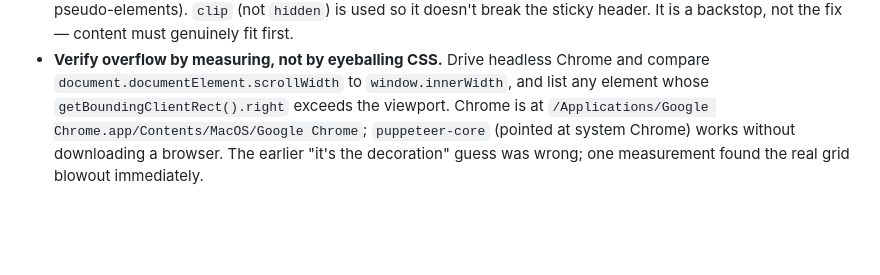
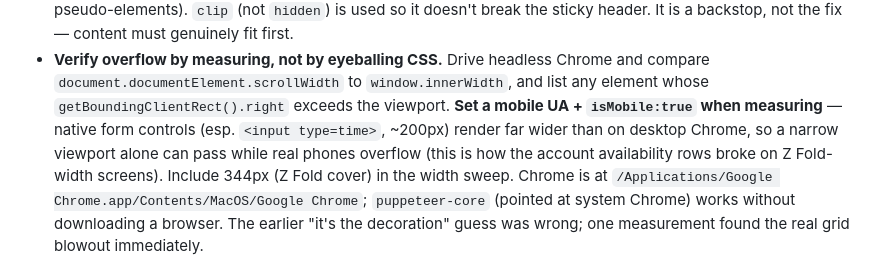
Before and after one commit to Harry-Bird/llavai-website, a Markdown page: .claude/CLAUDE.md, the part around the change. Rendered like a GitHub page; blank space fills up the shorter version.

Commit message:
CLAUDE.md: mobile overflow checks need a mobile UA (form controls render wider)
Co-Authored-By: Claude Opus 4.8 <noreply@anthropic.com>

```diff
--- a/.claude/CLAUDE.md
+++ b/.claude/CLAUDE.md
@@ -74,7 +74,11 @@ The forms/dashboard use a deliberate editorial print language. These are feature
   the sticky header. It is a backstop, not the fix — content must genuinely fit first.
 - **Verify overflow by measuring, not by eyeballing CSS.** Drive headless Chrome and compare
   `document.documentElement.scrollWidth` to `window.innerWidth`, and list any element whose
-  `getBoundingClientRect().right` exceeds the viewport. Chrome is at
+  `getBoundingClientRect().right` exceeds the viewport. **Set a mobile UA + `isMobile:true`
+  when measuring** — native form controls (esp. `<input type=time>`, ~200px) render far wider
+  than on desktop Chrome, so a narrow viewport alone can pass while real phones overflow
+  (this is how the account availability rows broke on Z Fold-width screens). Include 344px
+  (Z Fold cover) in the width sweep. Chrome is at
   `/Applications/Google Chrome.app/Contents/MacOS/Google Chrome`; `puppeteer-core` (pointed at
   system Chrome) works without downloading a browser. The earlier "it's the decoration" guess
   was wrong; one measurement found the real grid blowout immediately.
```
